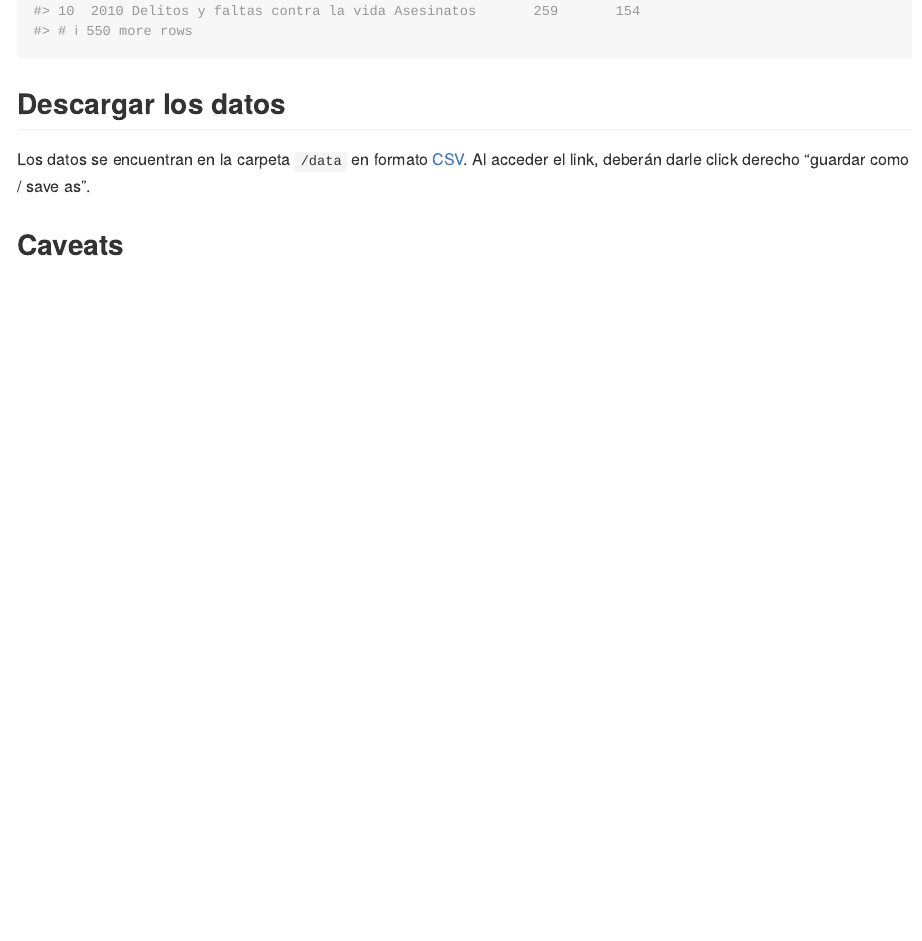
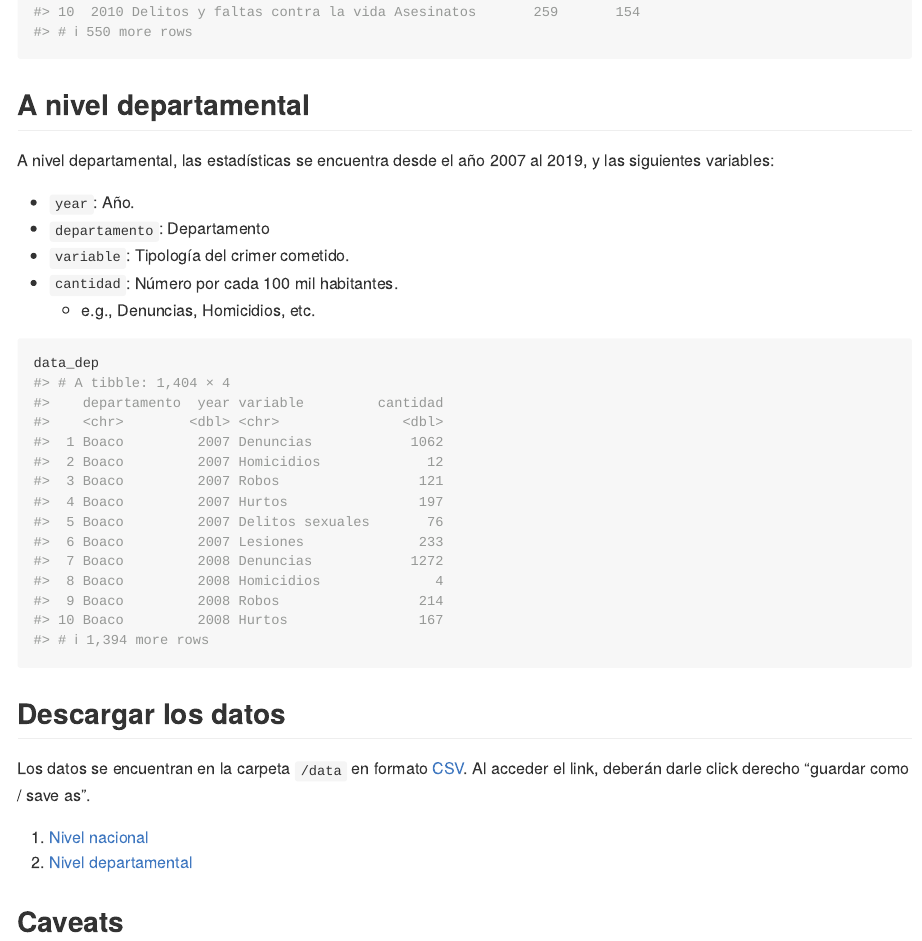
Before and after one commit to RRMaximiliano/policia-nacional-nic-stats, an R Markdown document (README.Rmd): the page in a window 1100 px wide, from 850 px down before the commit and from 920 px down after it, so that both start at the same text. Rendered offline with R 4.5, knitr and Pandoc, with nearby package versions.

Commit message:
:pencil: updated readme file

````diff
--- a/README.Rmd
+++ b/README.Rmd
@@ -43,9 +45,30 @@ Las siguientes variables se encuentran en este base de datos:
 data
 ```
 
+## A nivel departamental
+
+A nivel departamental, las estadísticas se encuentra desde el año 2007 al 2019, y las siguientes variables:
+
+* `year`: Año.
+* `departamento`: Departamento
+* `variable`: Tipología del crimer cometido.
+* `cantidad`: Número por cada 100 mil habitantes.
+  * e.g., Denuncias, Homicidios, etc.
+
+```{r, include = FALSE}
+data_dep <- read_csv("data/stats_departamento.csv") %>% as_tibble()
+```
+
+```{r}
+data_dep
+```
+
 ## Descargar los datos
 
-Los datos se encuentran en la carpeta `/data` en formato [CSV](https://raw.githubusercontent.com/RRMaximiliano/policia-nacional-nic-stats/master/data/stats.csv). Al acceder el link, deberán darle click derecho "guardar como / save as".
+Los datos se encuentran en la carpeta `/data` en formato [CSV](https://github.com/RRMaximiliano/policia-nacional-nic-stats/tree/master/data). Al acceder el link, deberán darle click derecho "guardar como / save as".
+
+1. [Nivel nacional](https://raw.githubusercontent.com/RRMaximiliano/policia-nacional-nic-stats/master/data/stats.csv)
+2. [Nivel departamental](https://raw.githubusercontent.com/RRMaximiliano/policia-nacional-nic-stats/master/data/stats_departamento.csv)
 
 ## Caveats
 
````
Also changed, not shown: README.md, README.Rmd (2 more changed lines).
